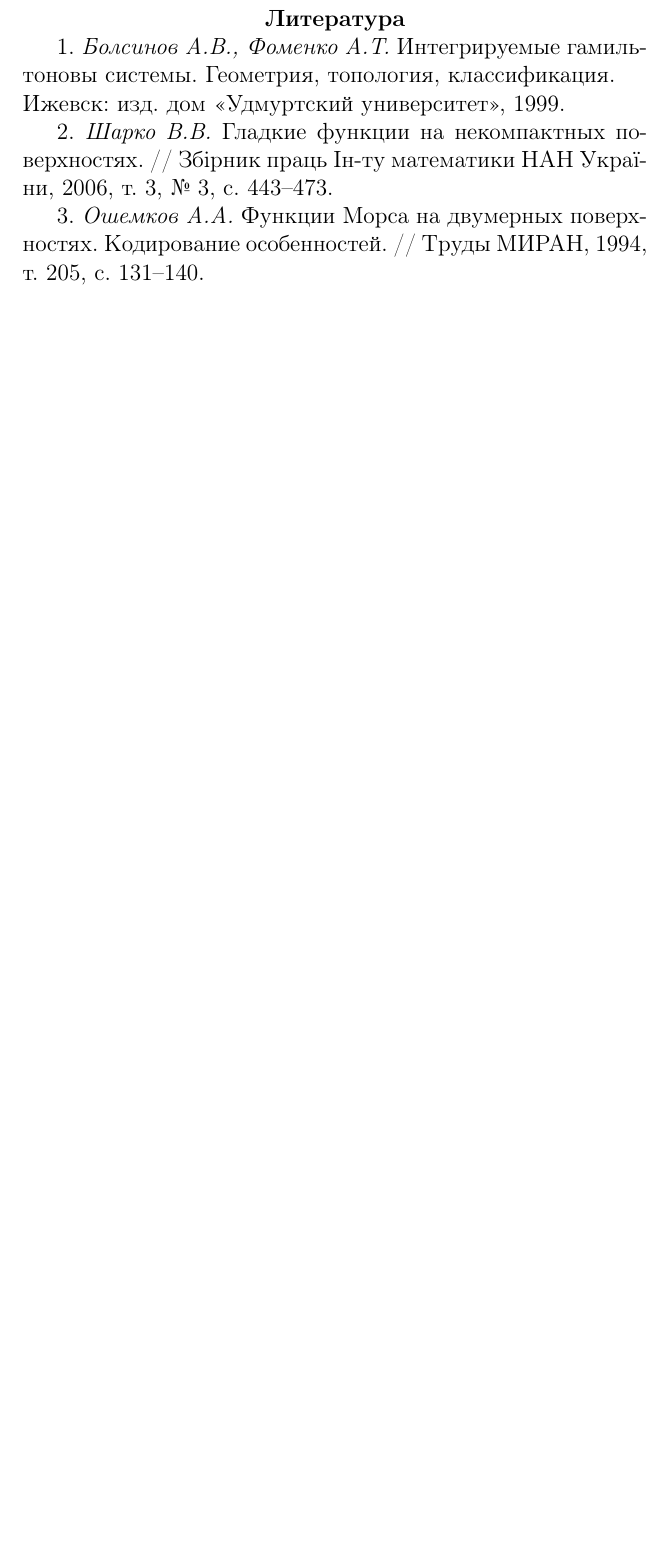
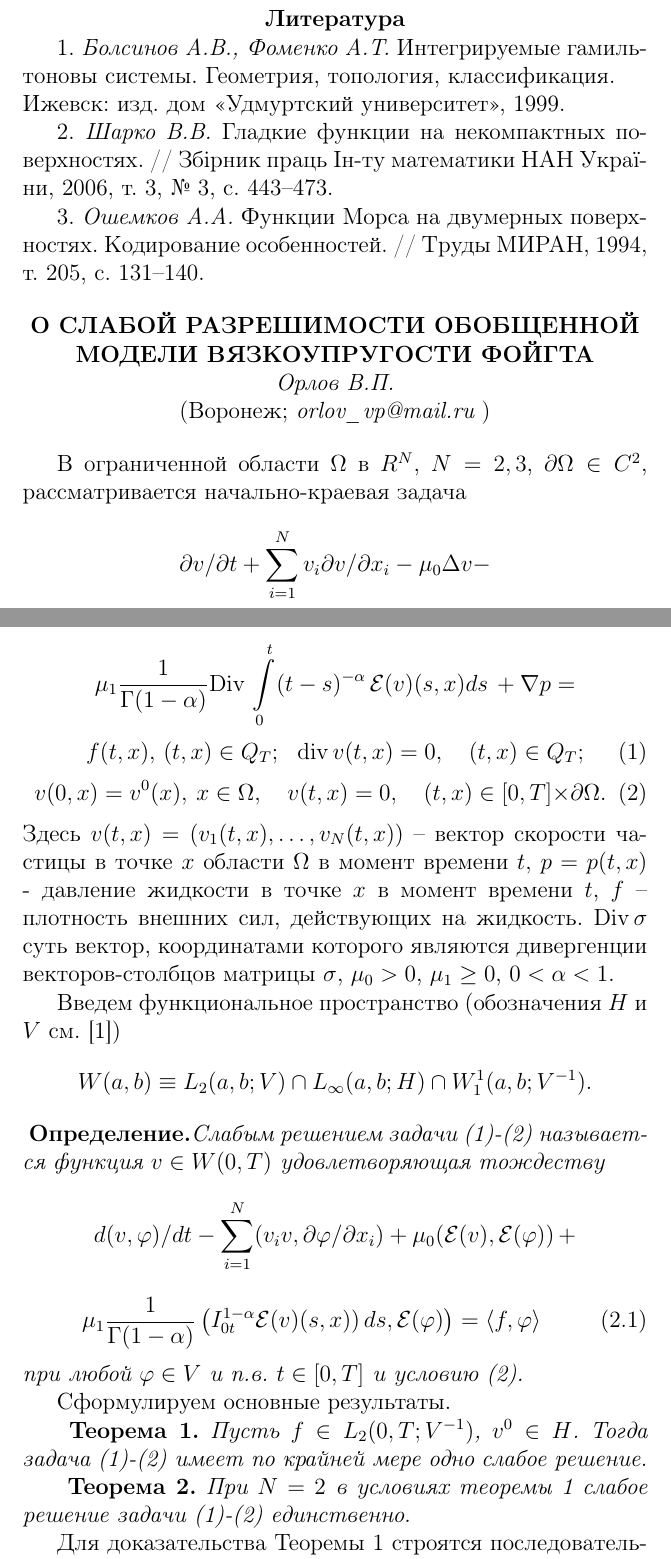
Before and after one commit to vzms-kmm-vsu/vzms-theses, a LaTeX document (2018/main.tex, which reads 2018/Data/Orlov.tex): part of page 86 of 153 before the commit and two parts of pages 86 and 87 of 156 after it, the two joined at a grey line, cut so that both start at the same text, the shorter picture padded with empty space. Compiled offline with pdfLaTeX.

Commit message:
Орлов (уже исправленный вариант)

```diff
--- /dev/null
+++ b/2018/Data/Orlov.tex
@@ -0,0 +1,58 @@
+\begin{center}{ \bf   О СЛАБОЙ РАЗРЕШИМОСТИ  ОБОБЩЕННОЙ МОДЕЛИ ВЯЗКОУПРУГОСТИ  ФОЙГТА}\\
+{\it Орлов В.П.  } \\
+(Воронеж; {\it orlov$\_$vp@mail.ru} )
+\end{center}
+\addcontentsline{toc}{section}{Орлов В.П. }
+
+
+В  ограниченной области $\Omega$ в ${R}^N$, $N=2,3$, $\partial\Omega\in C^2$, рассматривается   начально-краевая задача
+%%%%5
+%\begin{multline}\label{1a}
+$${\partial v}/{\partial t}+\sum_{i=1}^N v_i {\partial v}/{\partial x_i}-\mu_0\Delta v-
+$$
+$$
+\mu_1\frac{1}{\Gamma(1-\alpha)}\mathrm{Div}\,\int\limits_{0}^t(t-s)^{-\alpha}\,\mathcal{E}(v)(s, x)ds\,+ \nabla p=
+$$
+%\end{multline}\begin{equation}\label{2a}
+$$f(t,x), \, (t, x) \in Q_T;\ \ \mathrm{div}\,v(t, x)=0, \quad (t, x)\in Q_T;\eqno{(1)}$$
+%\end{multline}%{equation}
+%\begin{equation}\label{3a}
+$$v(0, x)=v^0(x),\  x\in \Omega, \quad
+v(t, x)=0, \quad (t, x)\in [0, T]\times \partial\Omega.\eqno{(2)}$$
+%\end{equation}
+Здесь  $v(t,x)=(v_1(t,x),\ldots,v_N(t,x))$~-- вектор скорости частицы в точке $x$ области $\Omega$ в момент времени $t,$ $p=p(t,x)$ - давление жидкости в точке $x$ в момент времени $t$,  $f$~-- плотность внешних сил, действующих на жидкость.  ${\rm Div}\,\sigma$ суть вектор, координатами которого являются дивергенции векторов-столбцов матрицы $\sigma$, $\mu_0>0$, $\mu_1\ge 0$, $0<\alpha<1$.
+
+
+Введем функциональное пространство (обозначения $H$  и $V$ см. [1])
+$$
+W(a,b)\equiv  L_2(a,b;V)\cap L_{\infty}(a,b;H)\cap W_1^1(a,b;V^{-1}). % \text{ при}\ n=2,
+$$
+\textbf{ Определение.}{\it
+ Слабым решением задачи (1)-(2) называется функция $v\in W(0,T)$
+удовлетворяющая тождеству
+%\begin{multline}\label{1c}
+$$
+{d}(v, \varphi)/{dt}-\sum_{i=1}^N(v_iv, {\partial \varphi}/{\partial x_i})+\mu_0(\mathcal{E}(v), \mathcal{E}(\varphi))\, +
+$$
+$$
+\mu_1\frac{1}{\Gamma(1-\alpha)}\left(I_{0t}^{1-\alpha}\mathcal{E}(v)(s,x))\,ds,
+\mathcal{E}(\varphi)\right)=\langle f,\varphi\rangle\eqno{(2.1)}
+$$
+при любой $\varphi\in V$  и п.в. $t\in[0,T]$ и условию  (2).
+}
+
+Сформулируем основные результаты.
+
+\textbf{ Теорема 1.}
+{\it Пусть $f\in L_2(0,T;V^{-1})$, %$v^0\in V^{-1}$
+$v^0\in H$. Тогда задача (1)-(2) имеет по крайней мере одно слабое решение.}
+
+\textbf{ Теорема 2.}
+{\it При  $N=2$ в условиях теоремы 1 %. Пусть $f\in L_2(0,T;V^{-1})$, $v^0\in H$. Тогда
+ слабое решение задачи (1)-(2) единственно.}
+
+Для доказательства Теоремы 1 строятся последовательные приближения $v^n$, $n=1,2,\dots$, определяемые как слабые решения вспомогательных задач
+%\begin{equation}\label{1d}
+$$
+{\partial v^n}/{\partial t}+\sum_{i=1}^Nv_i^n(1+n^{-1}|v^n|^2)^{-1}{\partial v^n}/{\partial x_i}-\mu_0\Delta v^n+\nabla p^n=w^n ;
+\eqno{(3)}
```
Also changed, not shown: 2018/main.tex (+2 -0 lines), 2018/Data/Orlov.tex (54 more changed lines).
